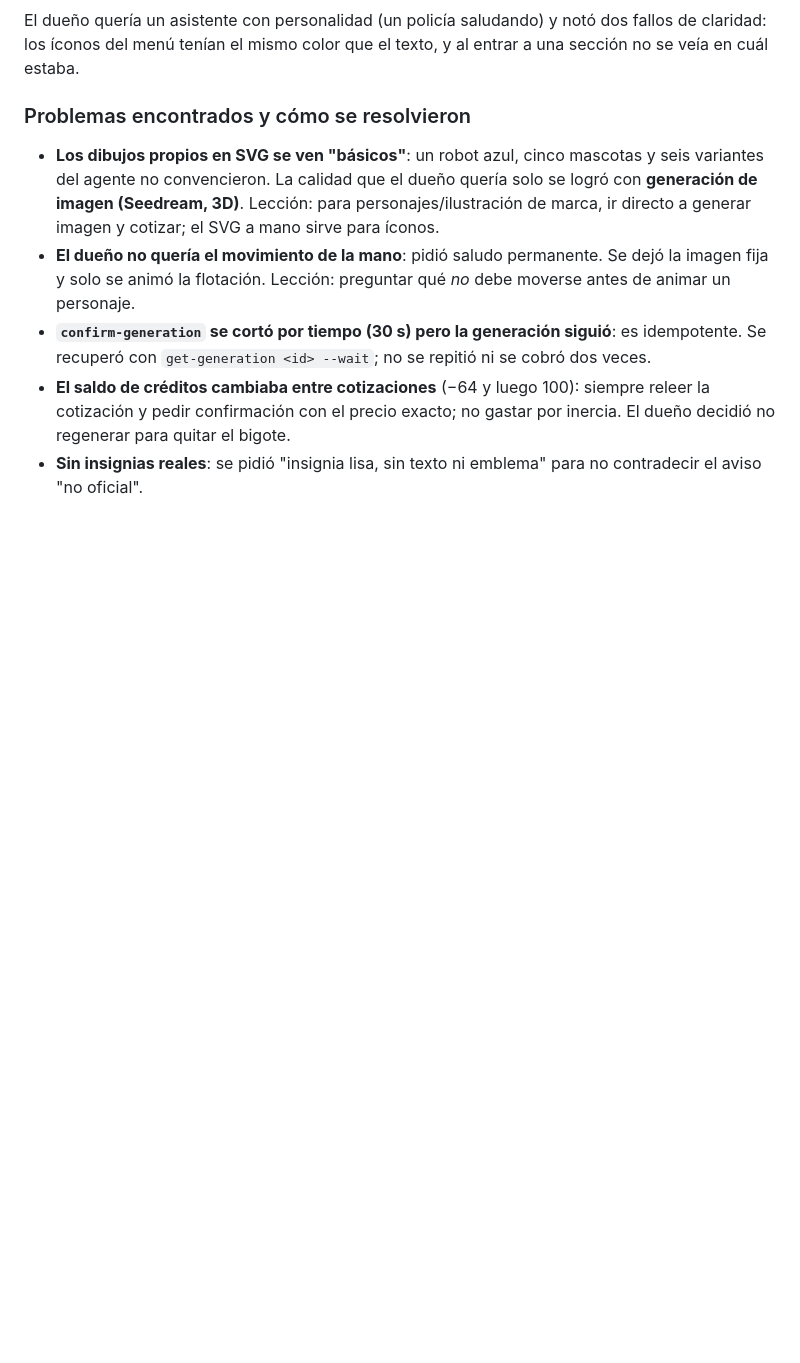
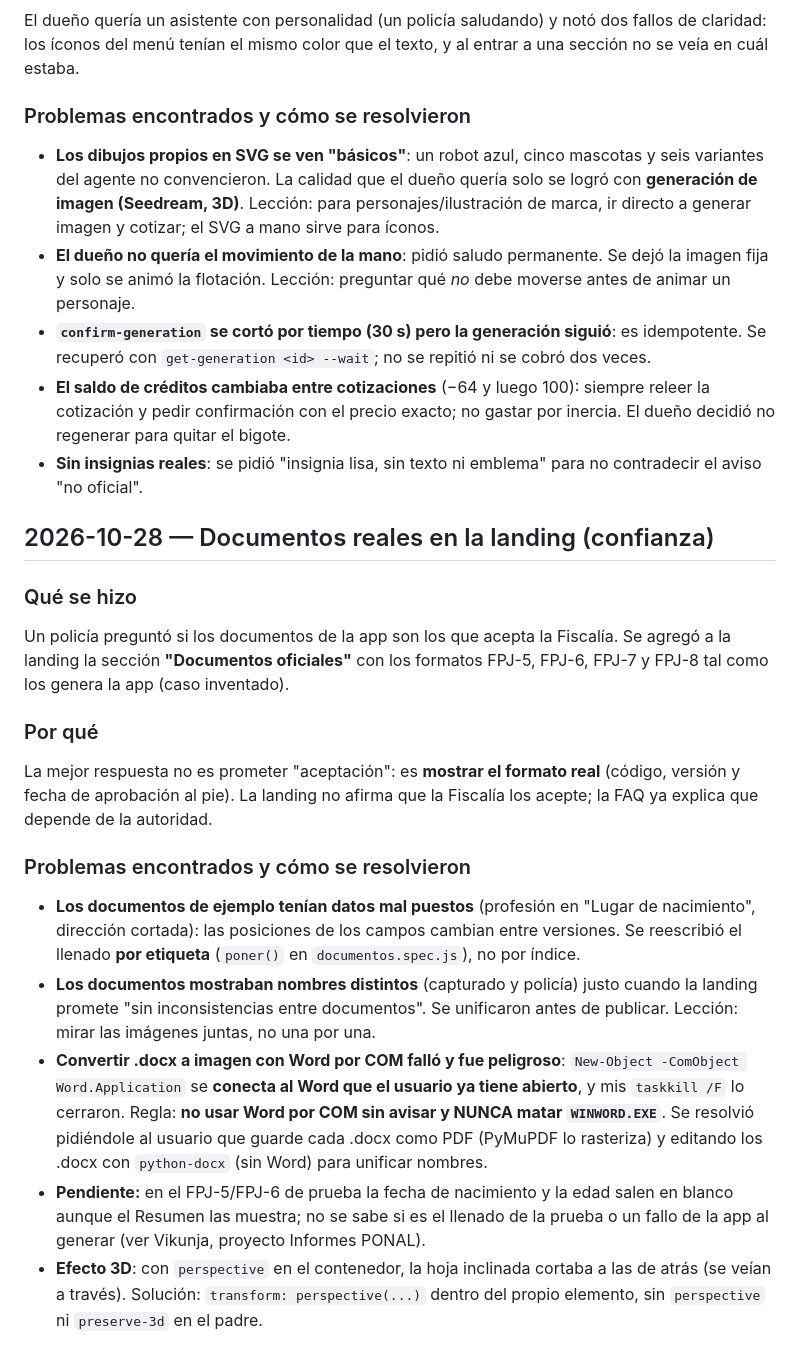
Before and after one commit to jhonep24/capturadocs-landing, a Markdown page: LECCIONES_APRENDIDAS.md, the part around the change. Rendered like a GitHub page; blank space fills up the shorter version.

Commit message:
Documenta la sección de documentos reales y las lecciones de la generación

```diff
--- a/LECCIONES_APRENDIDAS.md
+++ b/LECCIONES_APRENDIDAS.md
@@ -886,3 +886,27 @@ del menú tenían el mismo color que el texto, y al entrar a una sección no se
 - **El saldo de créditos cambiaba entre cotizaciones** (−64 y luego 100): siempre releer la cotización y pedir
   confirmación con el precio exacto; no gastar por inercia. El dueño decidió no regenerar para quitar el bigote.
 - **Sin insignias reales**: se pidió "insignia lisa, sin texto ni emblema" para no contradecir el aviso "no oficial".
+
+## 2026-10-28 — Documentos reales en la landing (confianza)
+
+### Qué se hizo
+Un policía preguntó si los documentos de la app son los que acepta la Fiscalía. Se agregó a la landing la sección
+**"Documentos oficiales"** con los formatos FPJ-5, FPJ-6, FPJ-7 y FPJ-8 tal como los genera la app (caso inventado).
+
+### Por qué
+La mejor respuesta no es prometer "aceptación": es **mostrar el formato real** (código, versión y fecha de aprobación al pie).
+La landing no afirma que la Fiscalía los acepte; la FAQ ya explica que depende de la autoridad.
+
+### Problemas encontrados y cómo se resolvieron
+- **Los documentos de ejemplo tenían datos mal puestos** (profesión en "Lugar de nacimiento", dirección cortada): las
+  posiciones de los campos cambian entre versiones. Se reescribió el llenado **por etiqueta** (`poner()` en `documentos.spec.js`), no por índice.
+- **Los documentos mostraban nombres distintos** (capturado y policía) justo cuando la landing promete "sin inconsistencias
+  entre documentos". Se unificaron antes de publicar. Lección: mirar las imágenes juntas, no una por una.
+- **Convertir .docx a imagen con Word por COM falló y fue peligroso**: `New-Object -ComObject Word.Application` se **conecta
+  al Word que el usuario ya tiene abierto**, y mis `taskkill /F` lo cerraron. Regla: **no usar Word por COM sin avisar y
+  NUNCA matar `WINWORD.EXE`**. Se resolvió pidiéndole al usuario que guarde cada .docx como PDF (PyMuPDF lo rasteriza)
+  y editando los .docx con `python-docx` (sin Word) para unificar nombres.
+- **Pendiente:** en el FPJ-5/FPJ-6 de prueba la fecha de nacimiento y la edad salen en blanco aunque el Resumen las muestra;
+  no se sabe si es el llenado de la prueba o un fallo de la app al generar (ver Vikunja, proyecto Informes PONAL).
+- **Efecto 3D**: con `perspective` en el contenedor, la hoja inclinada cortaba a las de atrás (se veían a través).
+  Solución: `transform: perspective(...)` dentro del propio elemento, sin `perspective` ni `preserve-3d` en el padre.
```
Also changed, not shown: CONTEXTO.md (+5 -0 lines).
